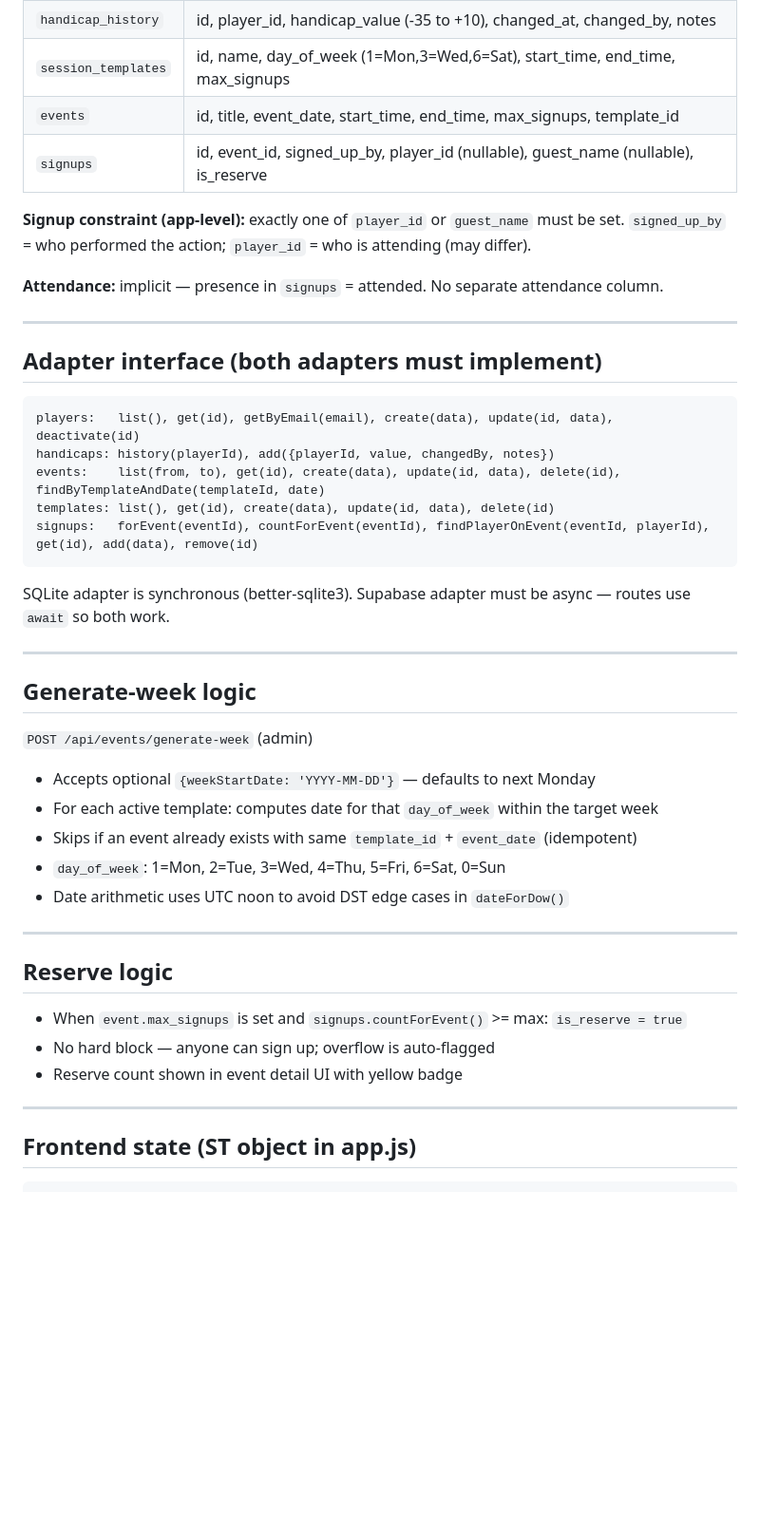
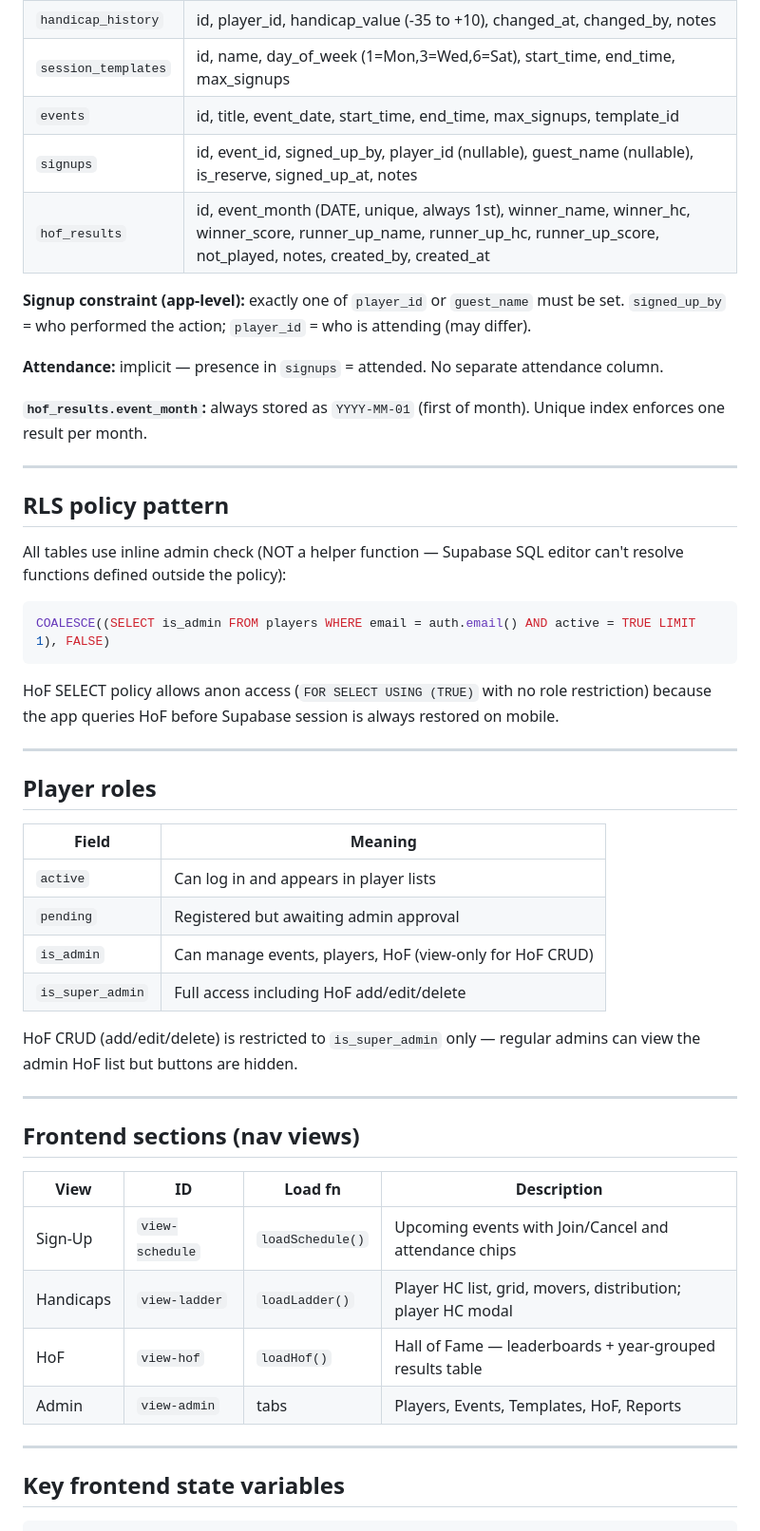
Before and after one commit to dbaprojects/squash, a Markdown page: CLAUDE.md, the part around one of its changes. Shown at 95% size. Drawn GitHub-style; blank space fills up the shorter version.

````diff
--- a/CLAUDE.md
+++ b/CLAUDE.md
@@ -77,48 +64,54 @@ public/
 | `handicap_history` | id, player_id, handicap_value (-35 to +10), changed_at, changed_by, notes |
 | `session_templates` | id, name, day_of_week (1=Mon,3=Wed,6=Sat), start_time, end_time, max_signups |
 | `events` | id, title, event_date, start_time, end_time, max_signups, template_id |
-| `signups` | id, event_id, signed_up_by, player_id (nullable), guest_name (nullable), is_reserve |
+| `signups` | id, event_id, signed_up_by, player_id (nullable), guest_name (nullable), is_reserve, signed_up_at, notes |
+| `hof_results` | id, event_month (DATE, unique, always 1st), winner_name, winner_hc, winner_score, runner_up_name, runner_up_hc, runner_up_score, not_played, notes, created_by, created_at |
 
 **Signup constraint (app-level):** exactly one of `player_id` or `guest_name` must be set.
 `signed_up_by` = who performed the action; `player_id` = who is attending (may differ).
 
 **Attendance:** implicit — presence in `signups` = attended. No separate attendance column.
 
----
-
-## Adapter interface (both adapters must implement)
-
-```
-players:   list(), get(id), getByEmail(email), create(data), update(id, data), deactivate(id)
-handicaps: history(playerId), add({playerId, value, changedBy, notes})
-events:    list(from, to), get(id), create(data), update(id, data), delete(id), findByTemplateAndDate(templateId, date)
-templates: list(), get(id), create(data), update(id, data), delete(id)
-signups:   forEvent(eventId), countForEvent(eventId), findPlayerOnEvent(eventId, playerId), get(id), add(data), remove(id)
-```
-
-SQLite adapter is synchronous (better-sqlite3). Supabase adapter must be async — routes use `await` so both work.
+**`hof_results.event_month`:** always stored as `YYYY-MM-01` (first of month). Unique index enforces one result per month.
 
 ---
 
-## Generate-week logic
+## RLS policy pattern
 
-`POST /api/events/generate-week` (admin)
-- Accepts optional `{weekStartDate: 'YYYY-MM-DD'}` — defaults to next Monday
-- For each active template: computes date for that `day_of_week` within the target week
-- Skips if an event already exists with same `template_id` + `event_date` (idempotent)
-- `day_of_week`: 1=Mon, 2=Tue, 3=Wed, 4=Thu, 5=Fri, 6=Sat, 0=Sun
-- Date arithmetic uses UTC noon to avoid DST edge cases in `dateForDow()`
+All tables use inline admin check (NOT a helper function — Supabase SQL editor can't resolve functions defined outside the policy):
+
+```sql
+COALESCE((SELECT is_admin FROM players WHERE email = auth.email() AND active = TRUE LIMIT 1), FALSE)
+```
+
+HoF SELECT policy allows anon access (`FOR SELECT USING (TRUE)` with no role restriction) because the app queries HoF before Supabase session is always restored on mobile.
 
 ---
 
-## Reserve logic
+## Player roles
 
-- When `event.max_signups` is set and `signups.countForEvent()` >= max: `is_reserve = true`
-- No hard block — anyone can sign up; overflow is auto-flagged
-- Reserve count shown in event detail UI with yellow badge
+| Field | Meaning |
+|---|---|
+| `active` | Can log in and appears in player lists |
+| `pending` | Registered but awaiting admin approval |
+| `is_admin` | Can manage events, players, HoF (view-only for HoF CRUD) |
+| `is_super_admin` | Full access including HoF add/edit/delete |
+
+HoF CRUD (add/edit/delete) is restricted to `is_super_admin` only — regular admins can view the admin HoF list but buttons are hidden.
 
 ---
 
-## Frontend state (ST object in app.js)
+## Frontend sections (nav views)
+
+| View | ID | Load fn | Description |
+|---|---|---|---|
+| Sign-Up | `view-schedule` | `loadSchedule()` | Upcoming events with Join/Cancel and attendance chips |
+| Handicaps | `view-ladder` | `loadLadder()` | Player HC list, grid, movers, distribution; player HC modal |
+| HoF | `view-hof` | `loadHof()` | Hall of Fame — leaderboards + year-grouped results table |
+| Admin | `view-admin` | tabs | Players, Events, Templates, HoF, Reports |
+
+---
+
+## Key frontend state variables
 
 ```js
````
Also changed, not shown: other parts of CLAUDE.md (+152 -76 lines).
